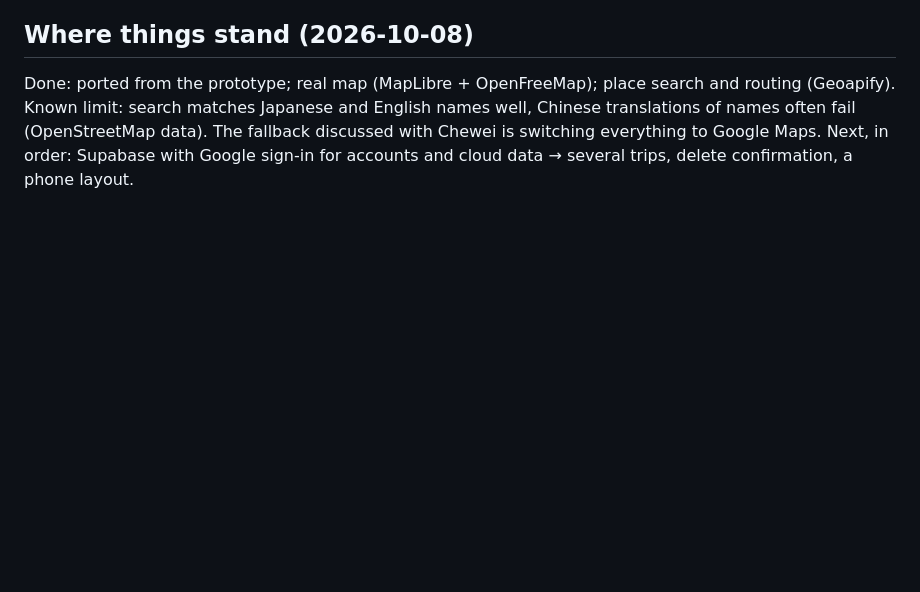
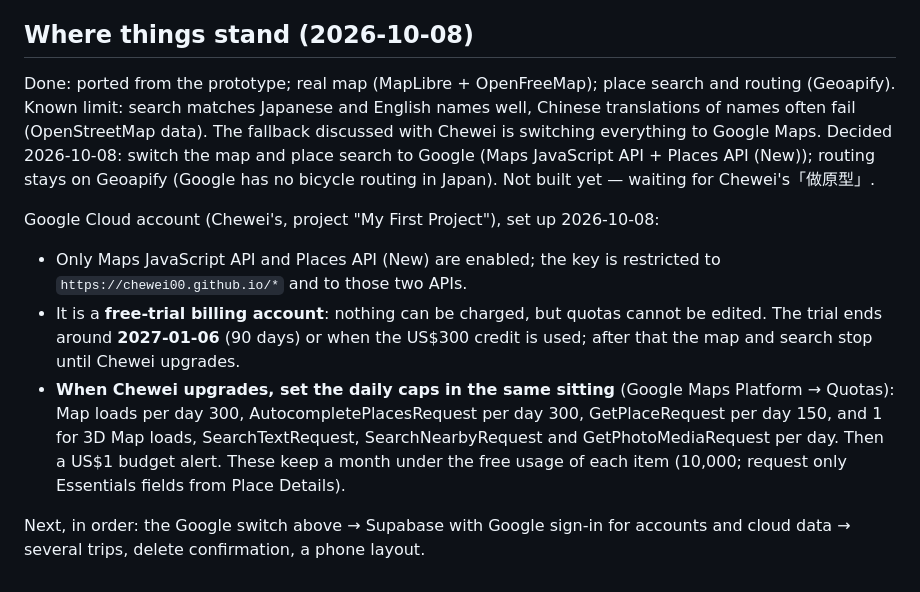
Before and after one commit to Chewei00/Plan-a-Trip, a Markdown page: CLAUDE.md, the part around the change. GitHub-like rendering; blank space fills up the shorter version.

Commit message:
Notes: decision to move map and search to Google, and the state of the Google Cloud account
Co-Authored-By: Claude Opus 5.5 <noreply@anthropic.com>
Claude-Session: https://claude.ai/code/session_01WJgdoZgC4aR1bcDL5gDJSb

```diff
--- a/CLAUDE.md
+++ b/CLAUDE.md
@@ -52,4 +52,17 @@ at on the live site (the built-in browser can open it and call the APIs from the
 Done: ported from the prototype; real map (MapLibre + OpenFreeMap); place search and routing (Geoapify).
 Known limit: search matches Japanese and English names well, Chinese translations of names often fail (OpenStreetMap
 data). The fallback discussed with Chewei is switching everything to Google Maps.
-Next, in order: Supabase with Google sign-in for accounts and cloud data → several trips, delete confirmation, a phone layout.
+Decided 2026-10-08: switch the map and place search to Google (Maps JavaScript API + Places API (New)); routing stays
+on Geoapify (Google has no bicycle routing in Japan). Not built yet — waiting for Chewei's「做原型」.
+
+Google Cloud account (Chewei's, project "My First Project"), set up 2026-10-08:
+- Only Maps JavaScript API and Places API (New) are enabled; the key is restricted to `https://chewei00.github.io/*`
+  and to those two APIs.
+- It is a **free-trial billing account**: nothing can be charged, but quotas cannot be edited. The trial ends around
+  **2027-01-06** (90 days) or when the US$300 credit is used; after that the map and search stop until Chewei upgrades.
+- **When Chewei upgrades, set the daily caps in the same sitting** (Google Maps Platform → Quotas): Map loads per day
+  300, AutocompletePlacesRequest per day 300, GetPlaceRequest per day 150, and 1 for 3D Map loads, SearchTextRequest,
+  SearchNearbyRequest and GetPhotoMediaRequest per day. Then a US$1 budget alert. These keep a month under the free
+  usage of each item (10,000; request only Essentials fields from Place Details).
+
+Next, in order: the Google switch above → Supabase with Google sign-in for accounts and cloud data → several trips, delete confirmation, a phone layout.
```
